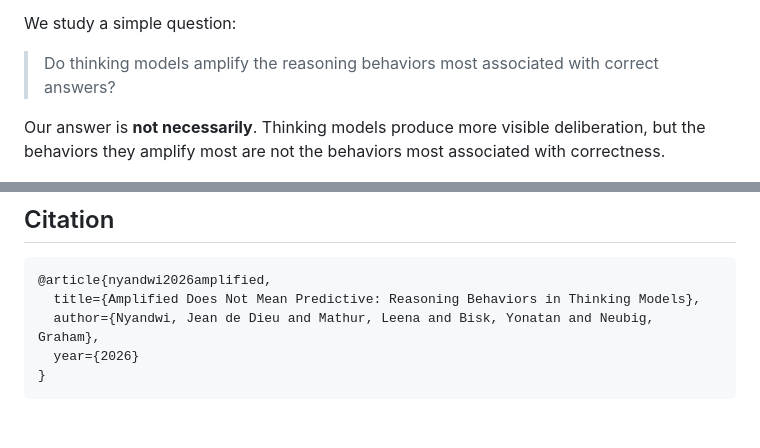
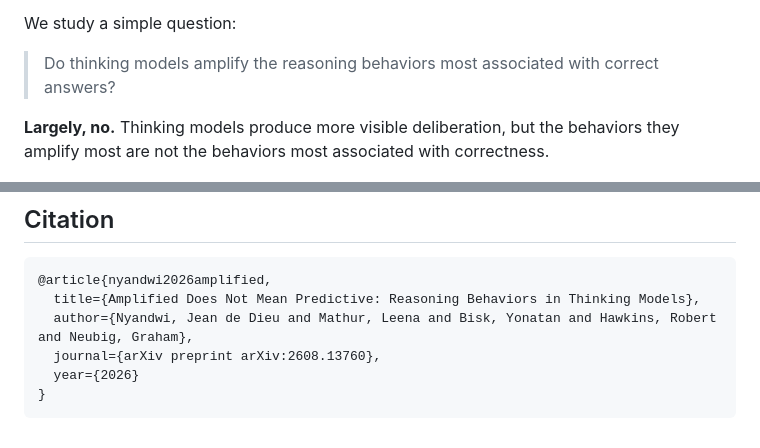
Before and after one commit to neulab/behavioral-lift, a Markdown page: README.md, 2 parts joined by grey strips. Rendered like a GitHub page.

Commit message:
Sync README

````diff
--- a/README.md
+++ b/README.md
@@ -6,7 +8,7 @@ We study a simple question:
 
 > Do thinking models amplify the reasoning behaviors most associated with correct answers?
 
-Our answer is **not necessarily**. Thinking models produce more visible deliberation, but the behaviors they amplify most are not the behaviors most associated with correctness.
+**Largely, no.** Thinking models produce more visible deliberation, but the behaviors they amplify most are not the behaviors most associated with correctness.
 
 <p align="center">
   <img src="assets/amplification_mismatch.png" width="700"/>
@@ -109,7 +111,8 @@ The metric scripts accept either a single JSONL file or a directory containing J
 ```bibtex
 @article{nyandwi2026amplified,
   title={Amplified Does Not Mean Predictive: Reasoning Behaviors in Thinking Models},
-  author={Nyandwi, Jean de Dieu and Mathur, Leena and Bisk, Yonatan and Neubig, Graham},
+  author={Nyandwi, Jean de Dieu and Mathur, Leena and Bisk, Yonatan and Hawkins, Robert and Neubig, Graham},
+  journal={arXiv preprint arXiv:2608.13760},
   year={2026}
 }
 ```
````
Also changed, not shown: other parts of README.md (+3 -1 lines).
